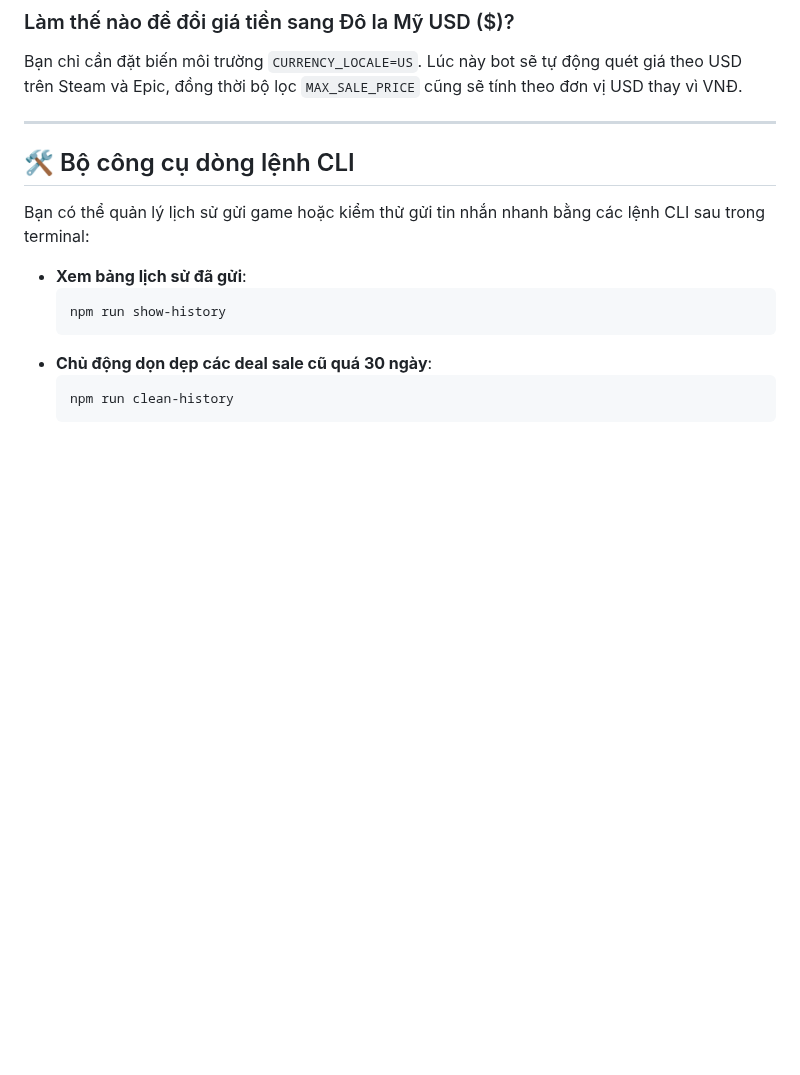
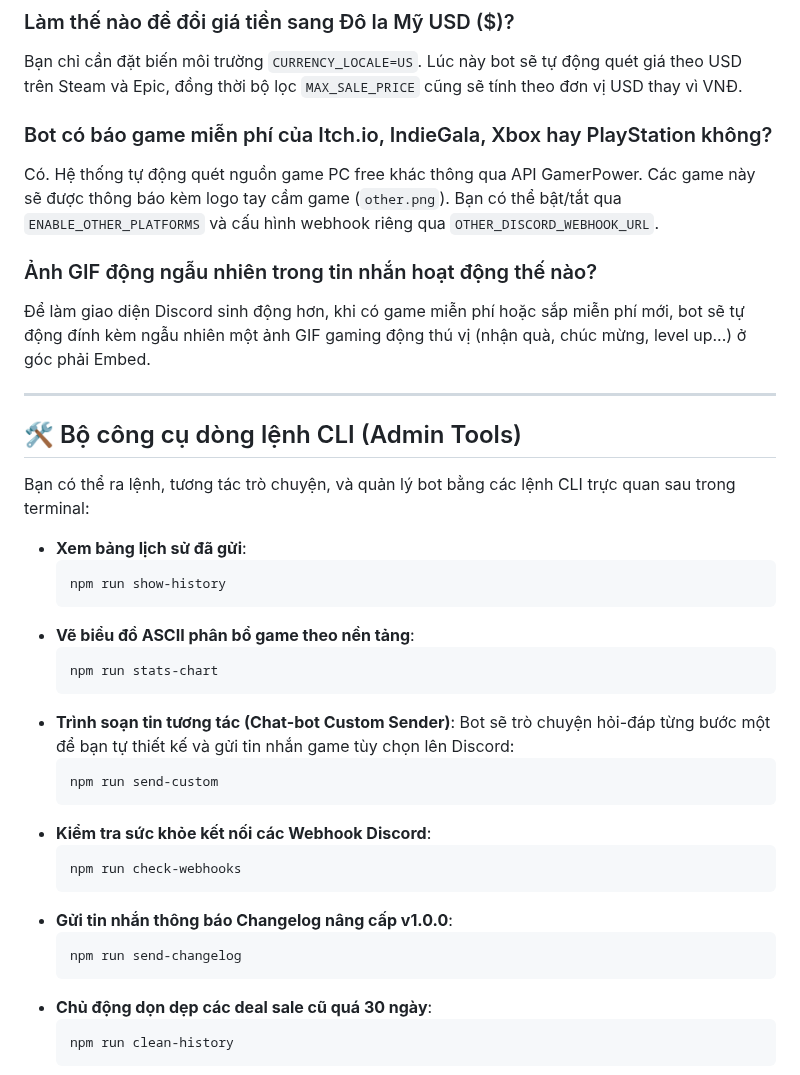
Before and after one commit to qacacc/discord-game-deals-bot, a Markdown page: README.vi.md, the part around the change. Drawn GitHub-style; blank space fills up the shorter version.

Commit message:
Upgrade: Finalize advanced interactive CLI features, other platforms support and GIFs v1.0.0

````diff
--- a/README.vi.md
+++ b/README.vi.md
@@ -355,14 +355,37 @@ Có. Bot tự động quét các đợt phát tặng game miễn phí của Ubis
 ### Làm thế nào để đổi giá tiền sang Đô la Mỹ USD ($)?
 Bạn chỉ cần đặt biến môi trường `CURRENCY_LOCALE=US`. Lúc này bot sẽ tự động quét giá theo USD trên Steam và Epic, đồng thời bộ lọc `MAX_SALE_PRICE` cũng sẽ tính theo đơn vị USD thay vì VNĐ.
 
+### Bot có báo game miễn phí của Itch.io, IndieGala, Xbox hay PlayStation không?
+Có. Hệ thống tự động quét nguồn game PC free khác thông qua API GamerPower. Các game này sẽ được thông báo kèm logo tay cầm game (`other.png`). Bạn có thể bật/tắt qua `ENABLE_OTHER_PLATFORMS` và cấu hình webhook riêng qua `OTHER_DISCORD_WEBHOOK_URL`.
+
+### Ảnh GIF động ngẫu nhiên trong tin nhắn hoạt động thế nào?
+Để làm giao diện Discord sinh động hơn, khi có game miễn phí hoặc sắp miễn phí mới, bot sẽ tự động đính kèm ngẫu nhiên một ảnh GIF gaming động thú vị (nhận quà, chúc mừng, level up...) ở góc phải Embed.
+
 ---
 
-## 🛠️ Bộ công cụ dòng lệnh CLI
-Bạn có thể quản lý lịch sử gửi game hoặc kiểm thử gửi tin nhắn nhanh bằng các lệnh CLI sau trong terminal:
+## 🛠️ Bộ công cụ dòng lệnh CLI (Admin Tools)
+Bạn có thể ra lệnh, tương tác trò chuyện, và quản lý bot bằng các lệnh CLI trực quan sau trong terminal:
 
 * **Xem bảng lịch sử đã gửi**:
   ```bash
   npm run show-history
+  ```
+* **Vẽ biểu đồ ASCII phân bổ game theo nền tảng**:
+  ```bash
+  npm run stats-chart
+  ```
+* **Trình soạn tin tương tác (Chat-bot Custom Sender)**:
+  Bot sẽ trò chuyện hỏi-đáp từng bước một để bạn tự thiết kế và gửi tin nhắn game tùy chọn lên Discord:
+  ```bash
+  npm run send-custom
+  ```
+* **Kiểm tra sức khỏe kết nối các Webhook Discord**:
+  ```bash
+  npm run check-webhooks
+  ```
+* **Gửi tin nhắn thông báo Changelog nâng cấp v1.0.0**:
+  ```bash
+  npm run send-changelog
   ```
 * **Chủ động dọn dẹp các deal sale cũ quá 30 ngày**:
   ```bash
````
Also changed, not shown: README.en.md (+24 -1 lines), README.md (+24 -1 lines), src/assets/icons/other.png (added), 10 other files.
